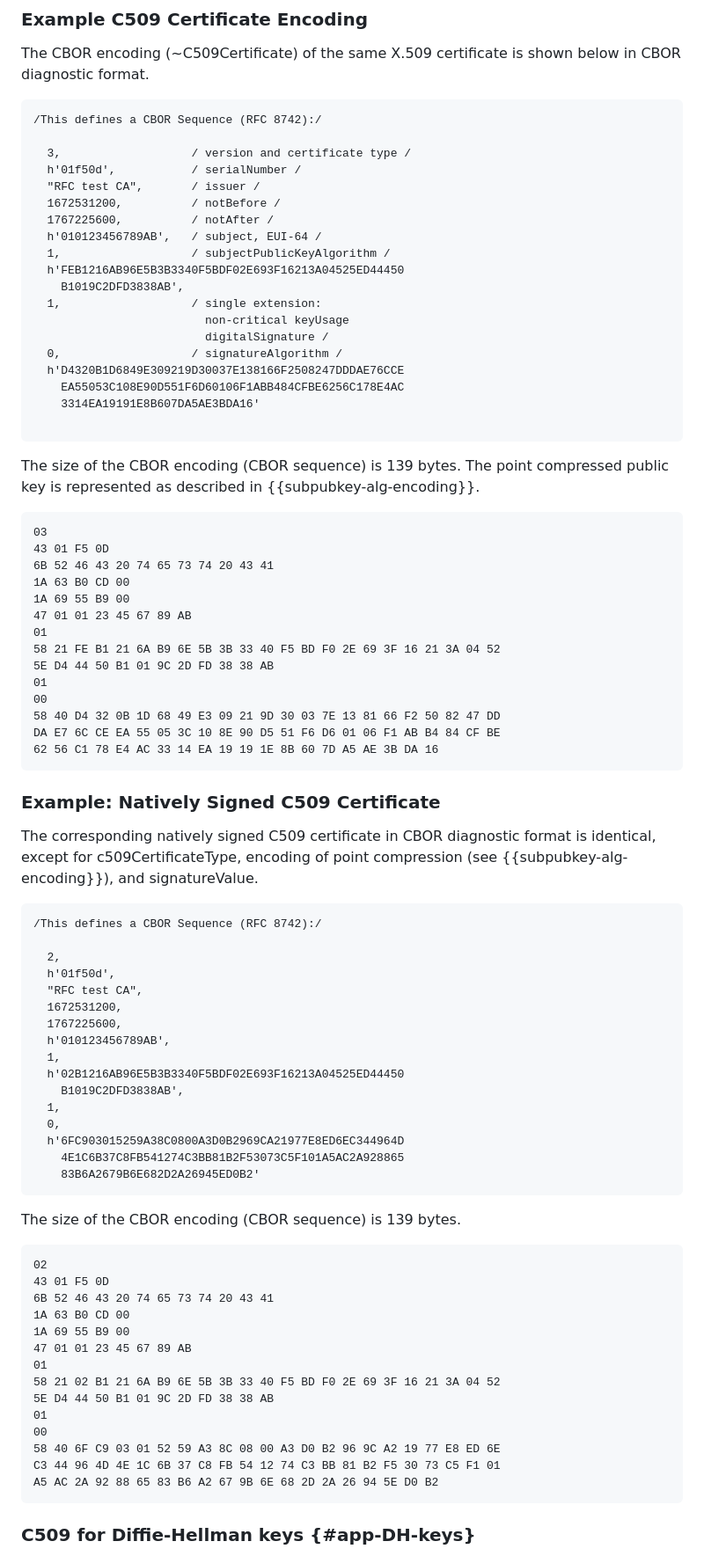
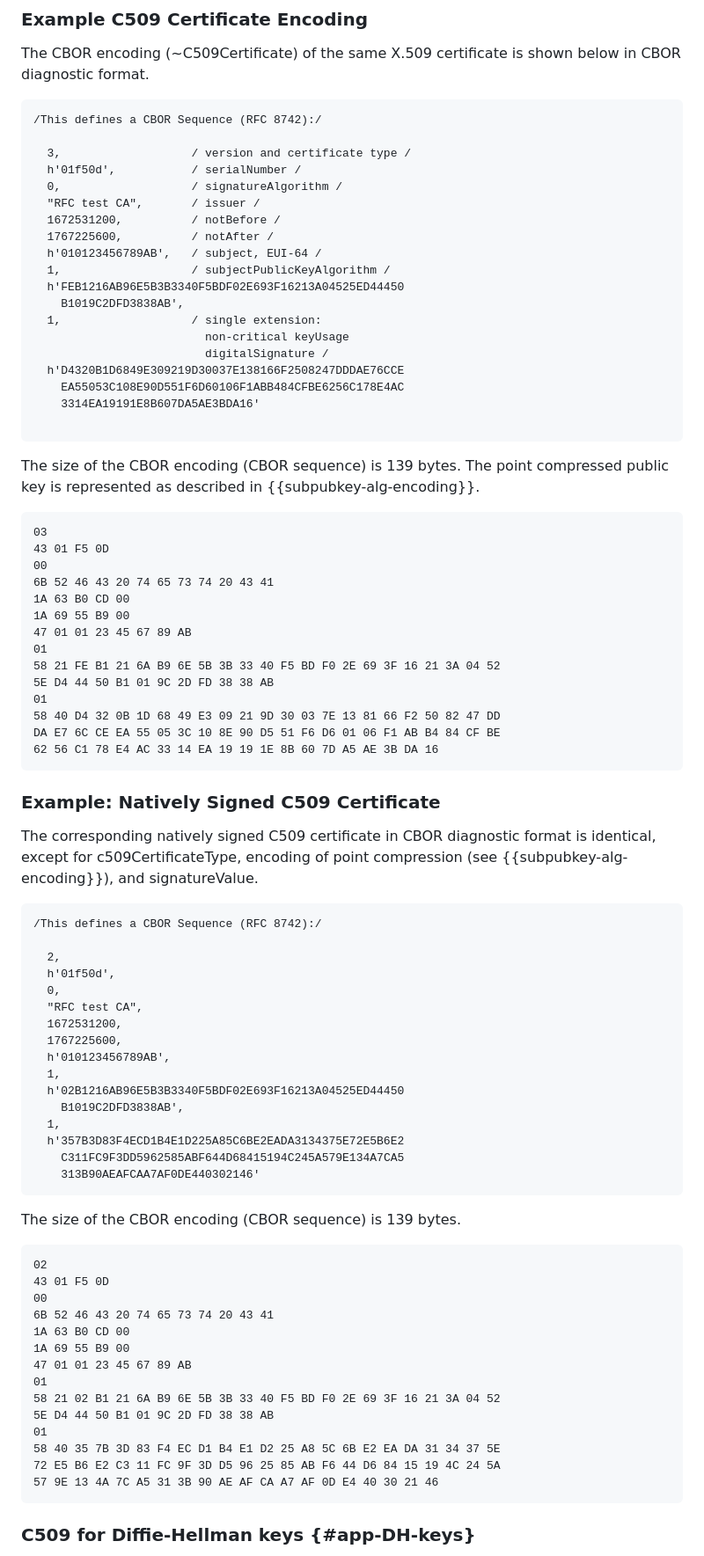
Before and after one commit to cose-wg/CBOR-certificates, a Markdown page: draft-ietf-cose-cbor-encoded-cert.md, the part around one of its changes. Shown at 88% size. GitHub-like rendering.

Commit message:
Update the c509 cert examples
Actually moving the sign.alg field + new signature for the native c509 example cert

```diff
--- a/draft-ietf-cose-cbor-encoded-cert.md
+++ b/draft-ietf-cose-cbor-encoded-cert.md
@@ -2110,6 +2110,7 @@ The CBOR encoding (~C509Certificate) of the same X.509 certificate is shown belo
 
   3,                   / version and certificate type /
   h'01f50d',           / serialNumber /
+  0,                   / signatureAlgorithm /
   "RFC test CA",       / issuer /
   1672531200,          / notBefore /
   1767225600,          / notAfter /
@@ -2120,7 +2121,6 @@ The CBOR encoding (~C509Certificate) of the same X.509 certificate is shown belo
   1,                   / single extension:
                          non-critical keyUsage
                          digitalSignature /
-  0,                   / signatureAlgorithm /
   h'D4320B1D6849E309219D30037E138166F2508247DDDAE76CCE
     EA55053C108E90D551F6D60106F1ABB484CFBE6256C178E4AC
     3314EA19191E8B607DA5AE3BDA16'
@@ -2132,6 +2132,7 @@ The size of the CBOR encoding (CBOR sequence) is 139 bytes. The point compressed
 ~~~~~~~~~~~
 03
 43 01 F5 0D
+00
 6B 52 46 43 20 74 65 73 74 20 43 41
 1A 63 B0 CD 00
 1A 69 55 B9 00
@@ -2140,7 +2141,6 @@ The size of the CBOR encoding (CBOR sequence) is 139 bytes. The point compressed
 58 21 FE B1 21 6A B9 6E 5B 3B 33 40 F5 BD F0 2E 69 3F 16 21 3A 04 52
 5E D4 44 50 B1 01 9C 2D FD 38 38 AB
 01
-00
 58 40 D4 32 0B 1D 68 49 E3 09 21 9D 30 03 7E 13 81 66 F2 50 82 47 DD
 DA E7 6C CE EA 55 05 3C 10 8E 90 D5 51 F6 D6 01 06 F1 AB B4 84 CF BE
 62 56 C1 78 E4 AC 33 14 EA 19 19 1E 8B 60 7D A5 AE 3B DA 16
@@ -2155,6 +2155,7 @@ The corresponding natively signed C509 certificate in CBOR diagnostic format is
 
   2,
   h'01f50d',
+  0,
   "RFC test CA",
   1672531200,
   1767225600,
@@ -2163,10 +2164,9 @@ The corresponding natively signed C509 certificate in CBOR diagnostic format is
   h'02B1216AB96E5B3B3340F5BDF02E693F16213A04525ED44450
     B1019C2DFD3838AB',
   1,
-  0,
-  h'6FC903015259A38C0800A3D0B2969CA21977E8ED6EC344964D
-    4E1C6B37C8FB541274C3BB81B2F53073C5F101A5AC2A928865
-    83B6A2679B6E682D2A26945ED0B2'
+  h'357B3D83F4ECD1B4E1D225A85C6BE2EADA3134375E72E5B6E2
+    C311FC9F3DD5962585ABF644D68415194C245A579E134A7CA5
+    313B90AEAFCAA7AF0DE440302146'
 ~~~~~~~~~~~
 
 The size of the CBOR encoding (CBOR sequence) is 139 bytes.
@@ -2174,6 +2174,7 @@ The size of the CBOR encoding (CBOR sequence) is 139 bytes.
 ~~~~~~~~~~~
 02
 43 01 F5 0D
+00
 6B 52 46 43 20 74 65 73 74 20 43 41
 1A 63 B0 CD 00
 1A 69 55 B9 00
@@ -2182,10 +2183,9 @@ The size of the CBOR encoding (CBOR sequence) is 139 bytes.
 58 21 02 B1 21 6A B9 6E 5B 3B 33 40 F5 BD F0 2E 69 3F 16 21 3A 04 52
 5E D4 44 50 B1 01 9C 2D FD 38 38 AB
 01
-00
-58 40 6F C9 03 01 52 59 A3 8C 08 00 A3 D0 B2 96 9C A2 19 77 E8 ED 6E
-C3 44 96 4D 4E 1C 6B 37 C8 FB 54 12 74 C3 BB 81 B2 F5 30 73 C5 F1 01
-A5 AC 2A 92 88 65 83 B6 A2 67 9B 6E 68 2D 2A 26 94 5E D0 B2
+58 40 35 7B 3D 83 F4 EC D1 B4 E1 D2 25 A8 5C 6B E2 EA DA 31 34 37 5E
+72 E5 B6 E2 C3 11 FC 9F 3D D5 96 25 85 AB F6 44 D6 84 15 19 4C 24 5A
+57 9E 13 4A 7C A5 31 3B 90 AE AF CA A7 AF 0D E4 40 30 21 46
 ~~~~~~~~~~~
 
 ### C509 for Diffie-Hellman keys {#app-DH-keys}
```
Also changed, not shown: other parts of draft-ietf-cose-cbor-encoded-cert.md (+3 -3 lines).
